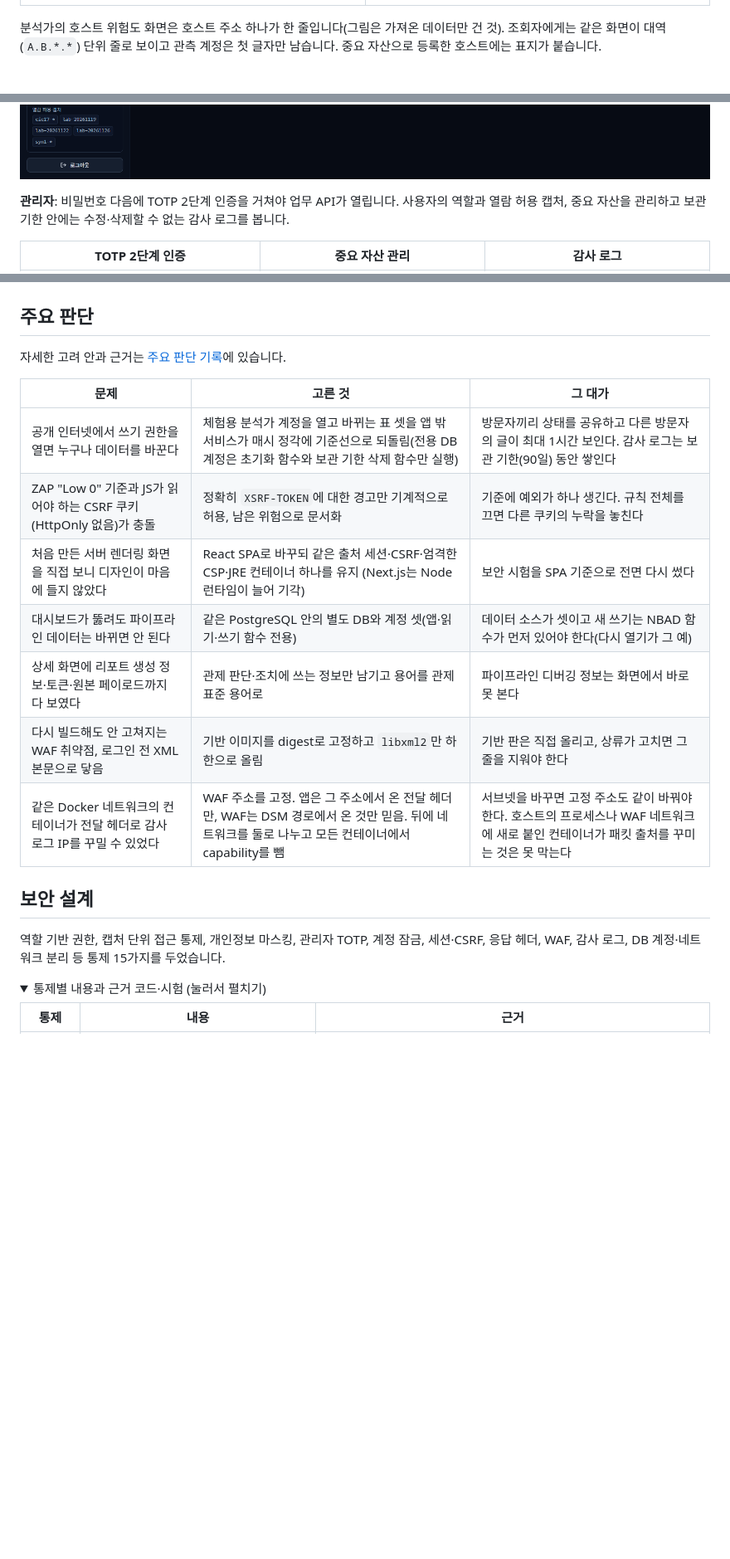
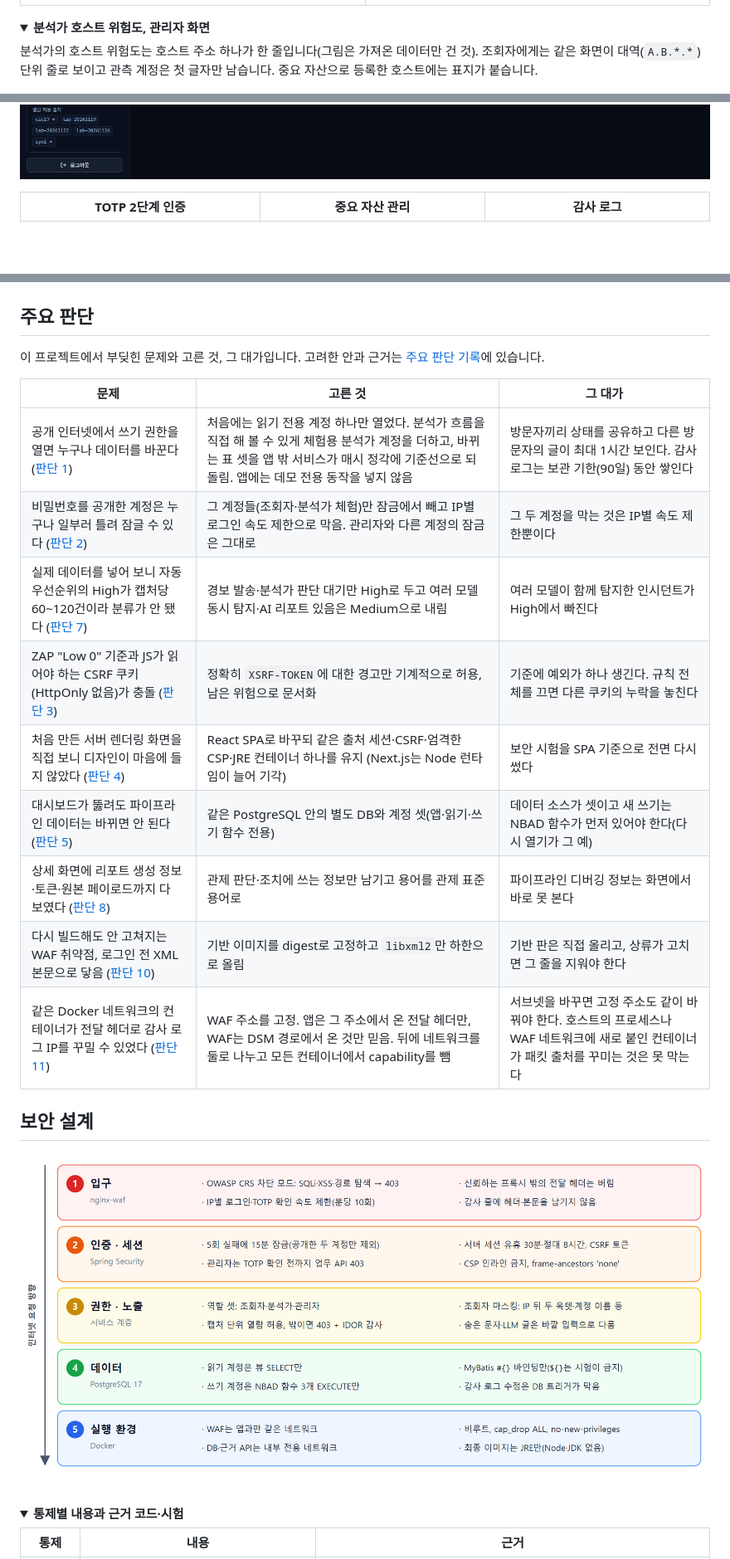
Before and after one commit to prosild/nbad-dashboard, a Markdown page: README.md, 3 parts joined by grey strips. Shown at 83% size. Rendered like a GitHub page; pictures changed too: docs/images/security-layers.png (added); folded sections open; blank space fills up the shorter version.

```diff
--- a/README.md
+++ b/README.md
@@ -78,11 +98,12 @@ NBAD는 Zeek 네트워크 로그를 여러 이상탐지 모델로 채점하고
 |---|---|
 | ![분석가 인시던트 상세 조치 패널](docs/images/04-analyst-detail-actions.png) | ![분석가 에스컬레이션 목록](docs/images/05-analyst-escalations.png) |
 
-분석가의 호스트 위험도 화면은 호스트 주소 하나가 한 줄입니다(그림은 가져온 데이터만 건 것). 조회자에게는 같은 화면이 대역(`A.B.*.*`) 단위 줄로 보이고 관측 계정은 첫 글자만 남습니다. 중요 자산으로 등록한 호스트에는 표지가 붙습니다.
+<details>
+<summary><b>분석가 호스트 위험도, 관리자 화면</b></summary>
+
+분석가의 호스트 위험도는 호스트 주소 하나가 한 줄입니다(그림은 가져온 데이터만 건 것). 조회자에게는 같은 화면이 대역(`A.B.*.*`) 단위 줄로 보이고 관측 계정은 첫 글자만 남습니다. 중요 자산으로 등록한 호스트에는 표지가 붙습니다.
 
 ![분석가 호스트 위험도](docs/images/09-analyst-hosts.png)
-
-**관리자**: 비밀번호 다음에 TOTP 2단계 인증을 거쳐야 업무 API가 열립니다. 사용자의 역할과 열람 허용 캡처, 중요 자산을 관리하고 보관 기한 안에는 수정·삭제할 수 없는 감사 로그를 봅니다.
 
 | TOTP 2단계 인증 | 중요 자산 관리 | 감사 로그 |
 |---|---|---|
@@ -91,23 +114,25 @@ NBAD는 Zeek 네트워크 로그를 여러 이상탐지 모델로 채점하고
 ## 주요 판단
 
-자세한 고려 안과 근거는 [주요 판단 기록](docs/design-decisions.md)에 있습니다.
+이 프로젝트에서 부딪힌 문제와 고른 것, 그 대가입니다. 고려한 안과 근거는 [주요 판단 기록](docs/design-decisions.md)에 있습니다.
 
 | 문제 | 고른 것 | 그 대가 |
 |---|---|---|
-| 공개 인터넷에서 쓰기 권한을 열면 누구나 데이터를 바꾼다 | 체험용 분석가 계정을 열고 바뀌는 표 셋을 앱 밖 서비스가 매시 정각에 기준선으로 되돌림(전용 DB 계정은 초기화 함수와 보관 기한 삭제 함수만 실행) | 방문자끼리 상태를 공유하고 다른 방문자의 글이 최대 1시간 보인다. 감사 로그는 보관 기한(90일) 동안 쌓인다 |
-| ZAP "Low 0" 기준과 JS가 읽어야 하는 CSRF 쿠키(HttpOnly 없음)가 충돌 | 정확히 `XSRF-TOKEN`에 대한 경고만 기계적으로 허용, 남은 위험으로 문서화 | 기준에 예외가 하나 생긴다. 규칙 전체를 끄면 다른 쿠키의 누락을 놓친다 |
-| 처음 만든 서버 렌더링 화면을 직접 보니 디자인이 마음에 들지 않았다 | React SPA로 바꾸되 같은 출처 세션·CSRF·엄격한 CSP·JRE 컨테이너 하나를 유지 (Next.js는 Node 런타임이 늘어 기각) | 보안 시험을 SPA 기준으로 전면 다시 썼다 |
-| 대시보드가 뚫려도 파이프라인 데이터는 바뀌면 안 된다 | 같은 PostgreSQL 안의 별도 DB와 계정 셋(앱·읽기·쓰기 함수 전용) | 데이터 소스가 셋이고 새 쓰기는 NBAD 함수가 먼저 있어야 한다(다시 열기가 그 예) |
-| 상세 화면에 리포트 생성 정보·토큰·원본 페이로드까지 다 보였다 | 관제 판단·조치에 쓰는 정보만 남기고 용어를 관제 표준 용어로 | 파이프라인 디버깅 정보는 화면에서 바로 못 본다 |
-| 다시 빌드해도 안 고쳐지는 WAF 취약점, 로그인 전 XML 본문으로 닿음 | 기반 이미지를 digest로 고정하고 `libxml2`만 하한으로 올림 | 기반 판은 직접 올리고, 상류가 고치면 그 줄을 지워야 한다 |
-| 같은 Docker 네트워크의 컨테이너가 전달 헤더로 감사 로그 IP를 꾸밀 수 있었다 | WAF 주소를 고정. 앱은 그 주소에서 온 전달 헤더만, WAF는 DSM 경로에서 온 것만 믿음. 뒤에 네트워크를 둘로 나누고 모든 컨테이너에서 capability를 뺌 | 서브넷을 바꾸면 고정 주소도 같이 바꿔야 한다. 호스트의 프로세스나 WAF 네트워크에 새로 붙인 컨테이너가 패킷 출처를 꾸미는 것은 못 막는다 |
+| 공개 인터넷에서 쓰기 권한을 열면 누구나 데이터를 바꾼다 ([판단 1](docs/design-decisions.md#1-공개-데모의-쓰기-권한-2026-11-20-2026-11-22에-바꿈)) | 처음에는 읽기 전용 계정 하나만 열었다. 분석가 흐름을 직접 해 볼 수 있게 체험용 분석가 계정을 더하고, 바뀌는 표 셋을 앱 밖 서비스가 매시 정각에 기준선으로 되돌림. 앱에는 데모 전용 동작을 넣지 않음 | 방문자끼리 상태를 공유하고 다른 방문자의 글이 최대 1시간 보인다. 감사 로그는 보관 기한(90일) 동안 쌓인다 |
+| 비밀번호를 공개한 계정은 누구나 일부러 틀려 잠글 수 있다 ([판단 2](docs/design-decisions.md#2-비밀번호를-공개한-계정의-잠금-문제-2026-11-20-2026-11-21에-바꿈)) | 그 계정들(조회자·분석가 체험)만 잠금에서 빼고 IP별 로그인 속도 제한으로 막음. 관리자와 다른 계정의 잠금은 그대로 | 그 두 계정을 막는 것은 IP별 속도 제한뿐이다 |
+| 실제 데이터를 넣어 보니 자동 우선순위의 High가 캡처당 60~120건이라 분류가 안 됐다 ([판단 7](docs/design-decisions.md#7-실제-데이터를-보고-우선순위-규칙을-다시-정했다-2026-11-21)) | 경보 발송·분석가 판단 대기만 High로 두고 여러 모델 동시 탐지·AI 리포트 있음은 Medium으로 내림 | 여러 모델이 함께 탐지한 인시던트가 High에서 빠진다 |
+| ZAP "Low 0" 기준과 JS가 읽어야 하는 CSRF 쿠키(HttpOnly 없음)가 충돌 ([판단 3](docs/design-decisions.md#3-zap-low-0-기준과-spa-csrf-쿠키의-충돌-2026-11-20)) | 정확히 `XSRF-TOKEN`에 대한 경고만 기계적으로 허용, 남은 위험으로 문서화 | 기준에 예외가 하나 생긴다. 규칙 전체를 끄면 다른 쿠키의 누락을 놓친다 |
+| 처음 만든 서버 렌더링 화면을 직접 보니 디자인이 마음에 들지 않았다 ([판단 4](docs/design-decisions.md#4-서버-렌더링에서-react-spa로-바꾸면서-지킨-것-2026-11-19)) | React SPA로 바꾸되 같은 출처 세션·CSRF·엄격한 CSP·JRE 컨테이너 하나를 유지 (Next.js는 Node 런타임이 늘어 기각) | 보안 시험을 SPA 기준으로 전면 다시 썼다 |
+| 대시보드가 뚫려도 파이프라인 데이터는 바뀌면 안 된다 ([판단 5](docs/design-decisions.md#5-대시보드-데이터와-파이프라인-데이터를-계정-단위로-나눈다-2026-11-17)) | 같은 PostgreSQL 안의 별도 DB와 계정 셋(앱·읽기·쓰기 함수 전용) | 데이터 소스가 셋이고 새 쓰기는 NBAD 함수가 먼저 있어야 한다(다시 열기가 그 예) |
+| 상세 화면에 리포트 생성 정보·토큰·원본 페이로드까지 다 보였다 ([판단 8](docs/design-decisions.md#8-관제-실무-기준으로-화면을-덜어-냈다-2026-11-21)) | 관제 판단·조치에 쓰는 정보만 남기고 용어를 관제 표준 용어로 | 파이프라인 디버깅 정보는 화면에서 바로 못 본다 |
+| 다시 빌드해도 안 고쳐지는 WAF 취약점, 로그인 전 XML 본문으로 닿음 ([판단 10](docs/design-decisions.md#10-다시-빌드해도-고쳐지지-않는-waf-취약점-2026-11-22)) | 기반 이미지를 digest로 고정하고 `libxml2`만 하한으로 올림 | 기반 판은 직접 올리고, 상류가 고치면 그 줄을 지워야 한다 |
+| 같은 Docker 네트워크의 컨테이너가 전달 헤더로 감사 로그 IP를 꾸밀 수 있었다 ([판단 11](docs/design-decisions.md#11-같은-docker-네트워크의-컨테이너가-꾸미는-감사-로그-ip-2026-11-22)) | WAF 주소를 고정. 앱은 그 주소에서 온 전달 헤더만, WAF는 DSM 경로에서 온 것만 믿음. 뒤에 네트워크를 둘로 나누고 모든 컨테이너에서 capability를 뺌 | 서브넷을 바꾸면 고정 주소도 같이 바꿔야 한다. 호스트의 프로세스나 WAF 네트워크에 새로 붙인 컨테이너가 패킷 출처를 꾸미는 것은 못 막는다 |
 
 ## 보안 설계
 
-역할 기반 권한, 캡처 단위 접근 통제, 개인정보 마스킹, 관리자 TOTP, 계정 잠금, 세션·CSRF, 응답 헤더, WAF, 감사 로그, DB 계정·네트워크 분리 등 통제 15가지를 두었습니다.
+![방어 계층: 1 입구(nginx-waf: OWASP CRS 차단 모드, IP별 로그인·TOTP 속도 제한, 신뢰 프록시 밖 전달 헤더 버림, 감사 줄에 헤더·본문 안 남김), 2 인증·세션(5회 실패 15분 잠금, 관리자 TOTP, 서버 세션·CSRF, CSP), 3 권한·노출(역할 셋, 캡처 단위 열람 허용과 IDOR 감사, 조회자 마스킹, 숨은 문자·LLM 글 처리), 4 데이터(읽기 계정은 뷰 SELECT만, 쓰기 계정은 함수 3개 EXECUTE만, MyBatis 바인딩, 감사 로그 수정 금지 트리거), 5 실행 환경(네트워크 분리, 비루트·capability 없음, JRE만)](docs/images/security-layers.png)
 
 <details>
-<summary>통제별 내용과 근거 코드·시험 (눌러서 펼치기)</summary>
+<summary><b>통제별 내용과 근거 코드·시험</b></summary>
 
 | 통제 | 내용 | 근거 |
 |---|---|---|
```
Also changed, not shown: other parts of README.md (+73 -52 lines), docs/images/incident-flow.png (added), docs/images/verification.png (added), 3 other files.
